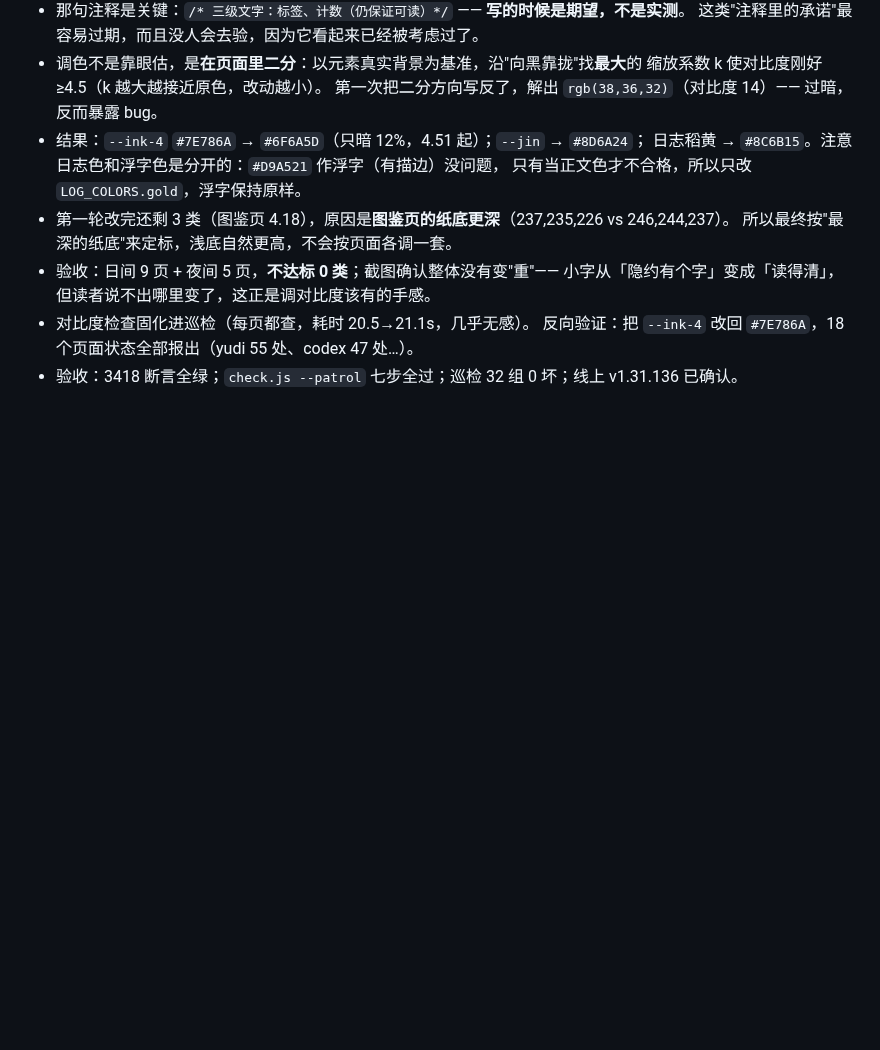
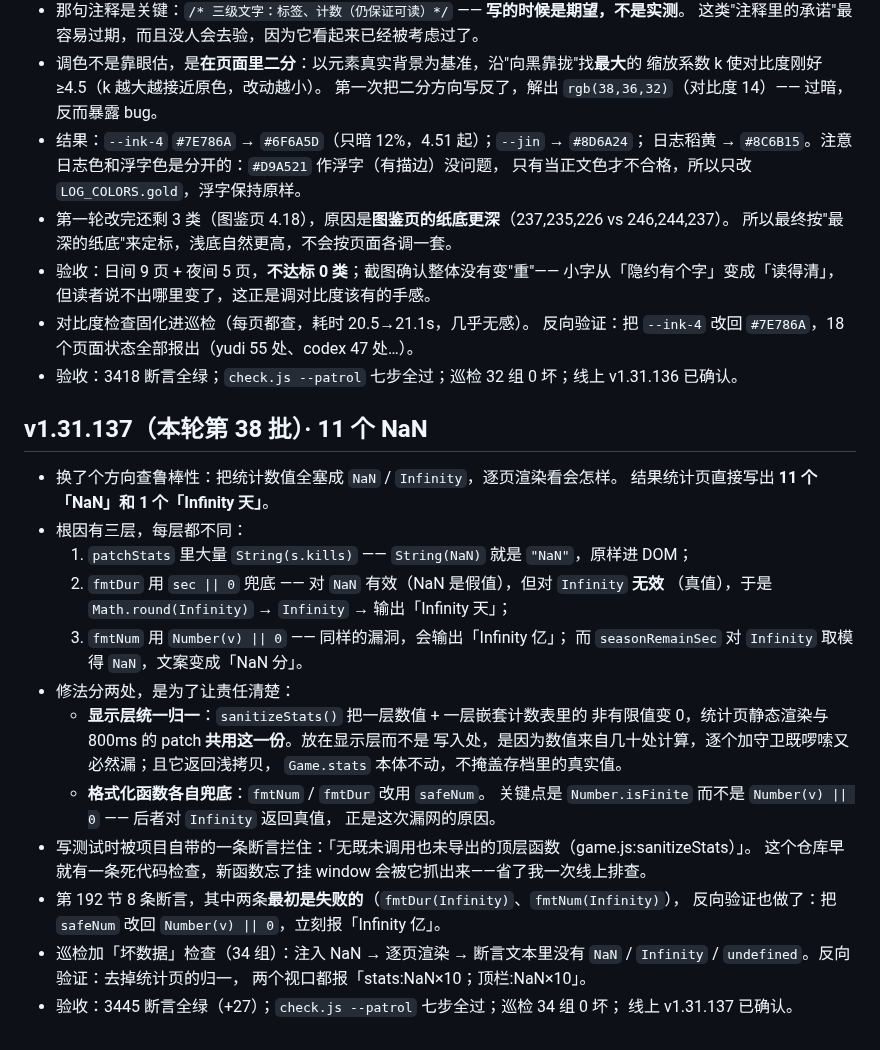
Before and after one commit to hai1995/idle-shanhaijing, a Markdown page: docs/AUTO_NIGHT_LOG.md, the part around the change. Rendered like a GitHub page; blank space fills up the shorter version.

Commit message:
docs: 第 38 批日志——11 个 NaN 与 Infinity 漏网

```diff
--- a/docs/AUTO_NIGHT_LOG.md
+++ b/docs/AUTO_NIGHT_LOG.md
@@ -732,3 +732,31 @@ VM 里整个文件一起崩、报错位置还指在别处——**搬完先跑 du
 - 对比度检查固化进巡检（每页都查，耗时 20.5→21.1s，几乎无感）。
   反向验证：把 `--ink-4` 改回 `#7E786A`，18 个页面状态全部报出（yudi 55 处、codex 47 处…）。
 - 验收：3418 断言全绿；`check.js --patrol` 七步全过；巡检 32 组 0 坏；线上 v1.31.136 已确认。
+
+## v1.31.137（本轮第 38 批）· 11 个 NaN
+
+- 换了个方向查鲁棒性：把统计数值全塞成 `NaN` / `Infinity`，逐页渲染看会怎样。
+  结果统计页直接写出 **11 个「NaN」和 1 个「Infinity 天」**。
+- 根因有三层，每层都不同：
+  1. `patchStats` 里大量 `String(s.kills)` —— `String(NaN)` 就是 `"NaN"`，原样进 DOM；
+  2. `fmtDur` 用 `sec || 0` 兜底 —— 对 `NaN` 有效（NaN 是假值），但对 `Infinity` **无效**
+     （真值），于是 `Math.round(Infinity)` → `Infinity` → 输出「Infinity 天」；
+  3. `fmtNum` 用 `Number(v) || 0` —— 同样的漏洞，会输出「Infinity 亿」；
+     而 `seasonRemainSec` 对 `Infinity` 取模得 `NaN`，文案变成「NaN 分」。
+- 修法分两处，是为了让责任清楚：
+  - **显示层统一归一**：`sanitizeStats()` 把一层数值 + 一层嵌套计数表里的
+    非有限值变 0，统计页静态渲染与 800ms 的 patch **共用这一份**。放在显示层而不是
+    写入处，是因为数值来自几十处计算，逐个加守卫既啰嗦又必然漏；且它返回浅拷贝，
+    `Game.stats` 本体不动，不掩盖存档里的真实值。
+  - **格式化函数各自兜底**：`fmtNum` / `fmtDur` 改用 `safeNum`。
+    关键点是 `Number.isFinite` 而不是 `Number(v) || 0` —— 后者对 `Infinity` 返回真值，
+    正是这次漏网的原因。
+- 写测试时被项目自带的一条断言拦住：「无既未调用也未导出的顶层函数（game.js:sanitizeStats）」。
+  这个仓库早就有一条死代码检查，新函数忘了挂 window 会被它抓出来——省了我一次线上排查。
+- 第 192 节 8 条断言，其中两条**最初是失败的**（`fmtDur(Infinity)`、`fmtNum(Infinity)`），
+  反向验证也做了：把 `safeNum` 改回 `Number(v) || 0`，立刻报「Infinity 亿」。
+- 巡检加「坏数据」检查（34 组）：注入 NaN → 逐页渲染 → 断言文本里没有
+  `NaN` / `Infinity` / `undefined`。反向验证：去掉统计页的归一，
+  两个视口都报「stats:NaN×10；顶栏:NaN×10」。
+- 验收：3445 断言全绿（+27）；`check.js --patrol` 七步全过；巡检 34 组 0 坏；
+  线上 v1.31.137 已确认。
```
